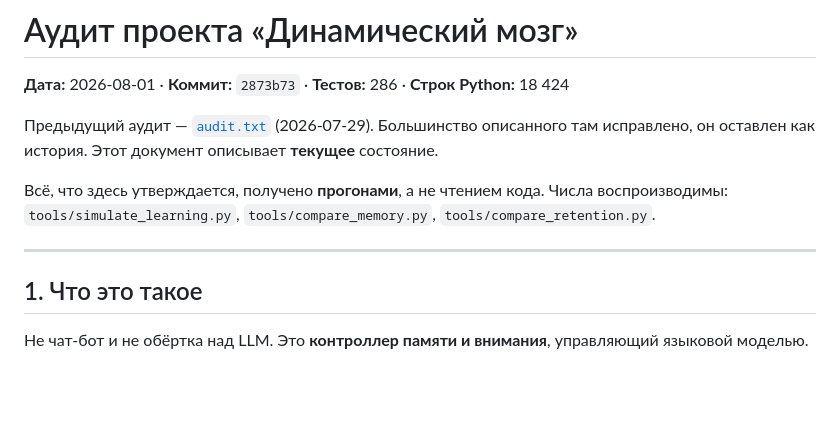
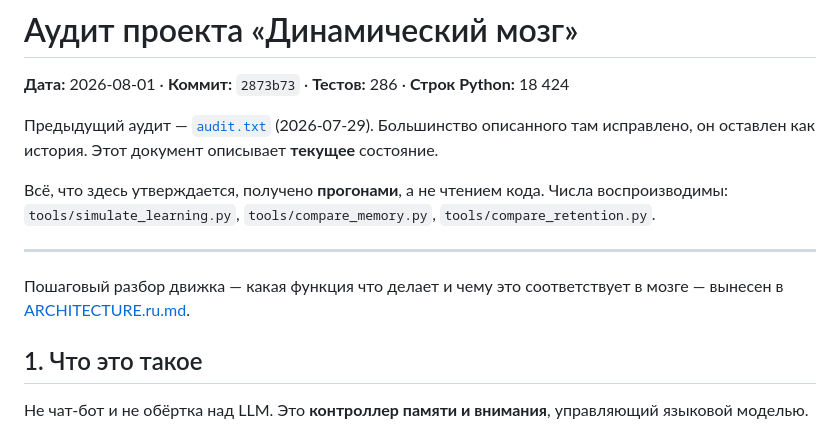
Before and after one commit to MERUMEZ/selective-memory, a Markdown page: AUDIT.ru.md, the part around the change. Drawn GitHub-style; blank space fills up the shorter version.

```diff
--- a/AUDIT.ru.md
+++ b/AUDIT.ru.md
@@ -11,6 +11,9 @@
 `tools/compare_retention.py`.
 
 ---
+
+Пошаговый разбор движка — какая функция что делает и чему это
+соответствует в мозге — вынесен в [ARCHITECTURE.ru.md](ARCHITECTURE.ru.md).
 
 ## 1. Что это такое
 
```
Also changed, not shown: ARCHITECTURE.ru.md (added, +369 -0 lines).
